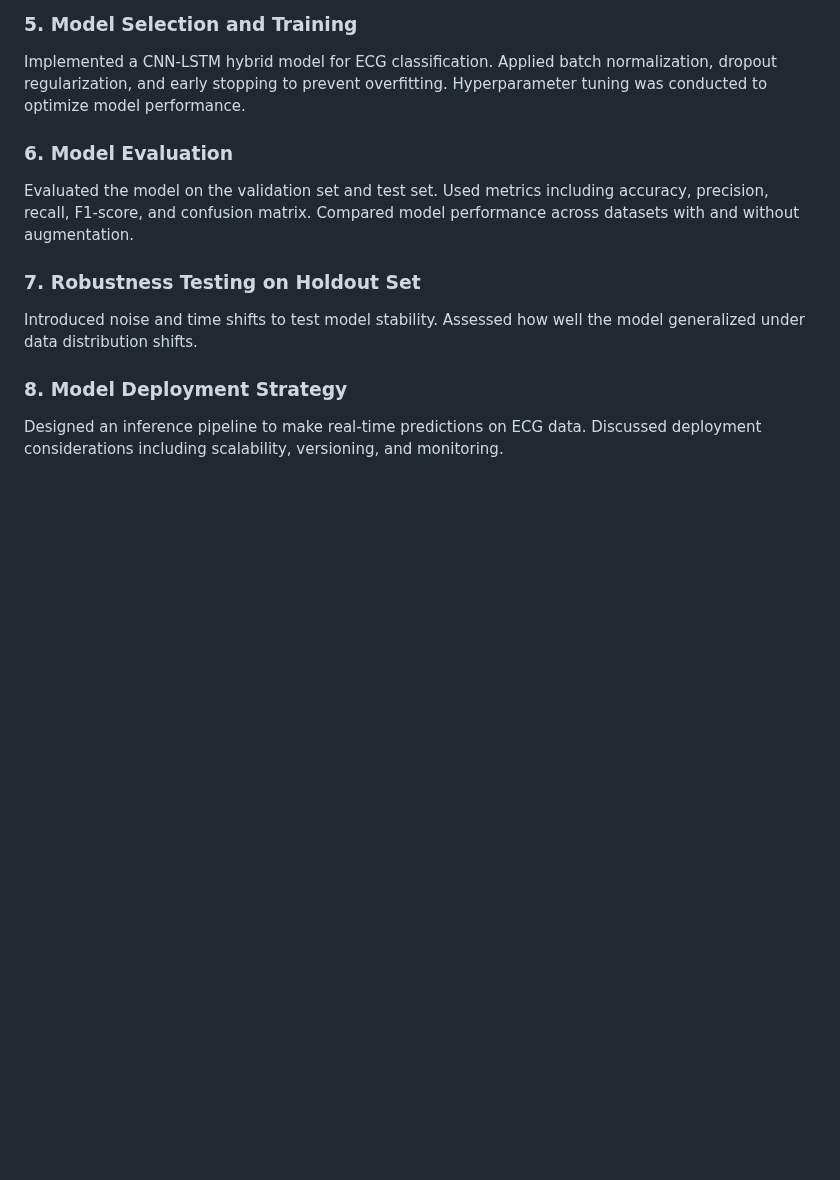
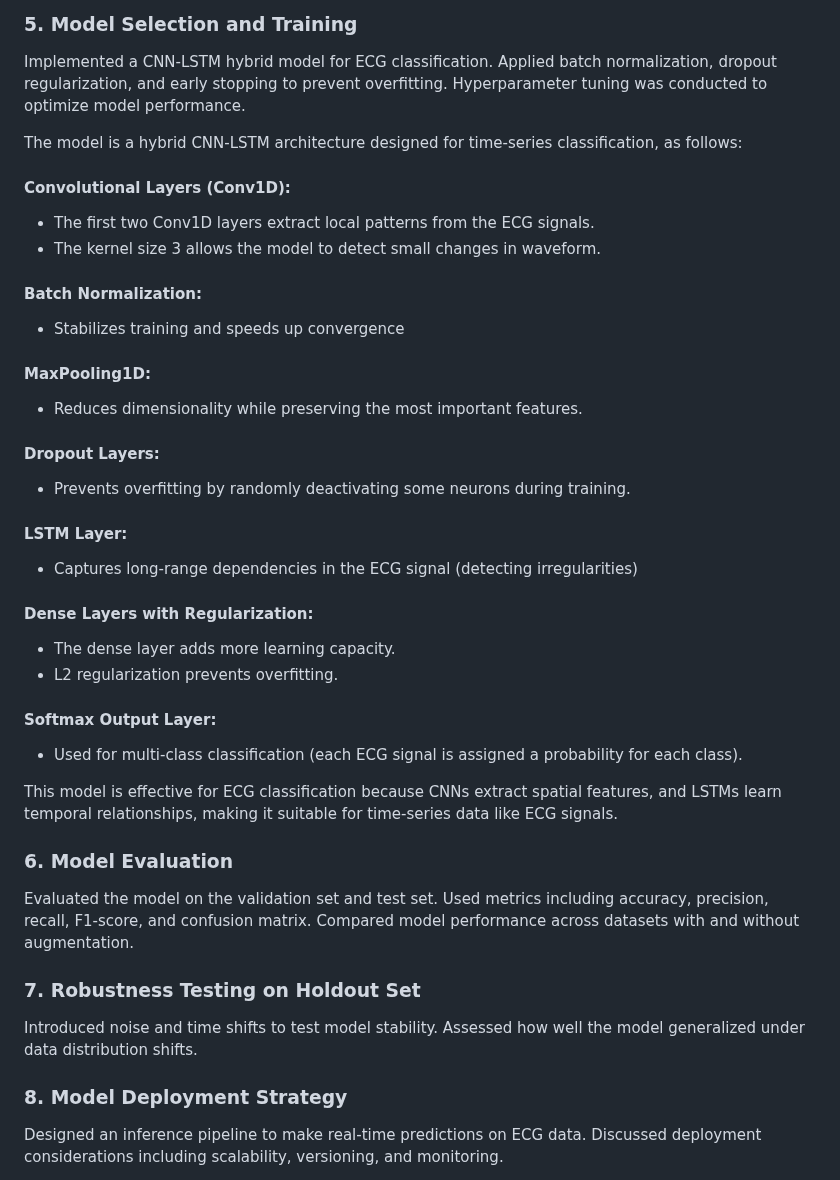
Before and after one commit to NeginAz/ECG_Heartbeat_Categorization, a Markdown page: README.md, the part around the change. Drawn GitHub-style; blank space fills up the shorter version.

```diff
--- a/README.md
+++ b/README.md
@@ -96,6 +96,31 @@ Implemented a CNN-LSTM hybrid model for ECG classification.
 Applied batch normalization, dropout regularization, and early stopping to prevent overfitting.
 Hyperparameter tuning was conducted to optimize model performance.
 
+The model is a hybrid CNN-LSTM architecture designed for time-series classification, as follows:
+#### Convolutional Layers (Conv1D):
+- The first two Conv1D layers extract local patterns from the ECG signals.
+- The kernel size 3 allows the model to detect small changes in waveform.
+#### Batch Normalization:
+- Stabilizes training and speeds up convergence
+
+#### MaxPooling1D:
+- Reduces dimensionality while preserving the most important features.
+
+#### Dropout Layers:
+- Prevents overfitting by randomly deactivating some neurons during training.
+
+#### LSTM Layer:
+- Captures long-range dependencies in the ECG signal (detecting irregularities)
+
+#### Dense Layers with Regularization:
+- The dense layer adds more learning capacity.
+- L2 regularization prevents overfitting.
+
+#### Softmax Output Layer:
+- Used for multi-class classification (each ECG signal is assigned a probability for each class).
+
+This model is effective for ECG classification because CNNs extract spatial features, and LSTMs learn temporal relationships, making it suitable for time-series data like ECG signals.
+
 ### 6. Model Evaluation
 Evaluated the model on the validation set and test set.
 Used metrics including accuracy, precision, recall, F1-score, and confusion matrix.
```
